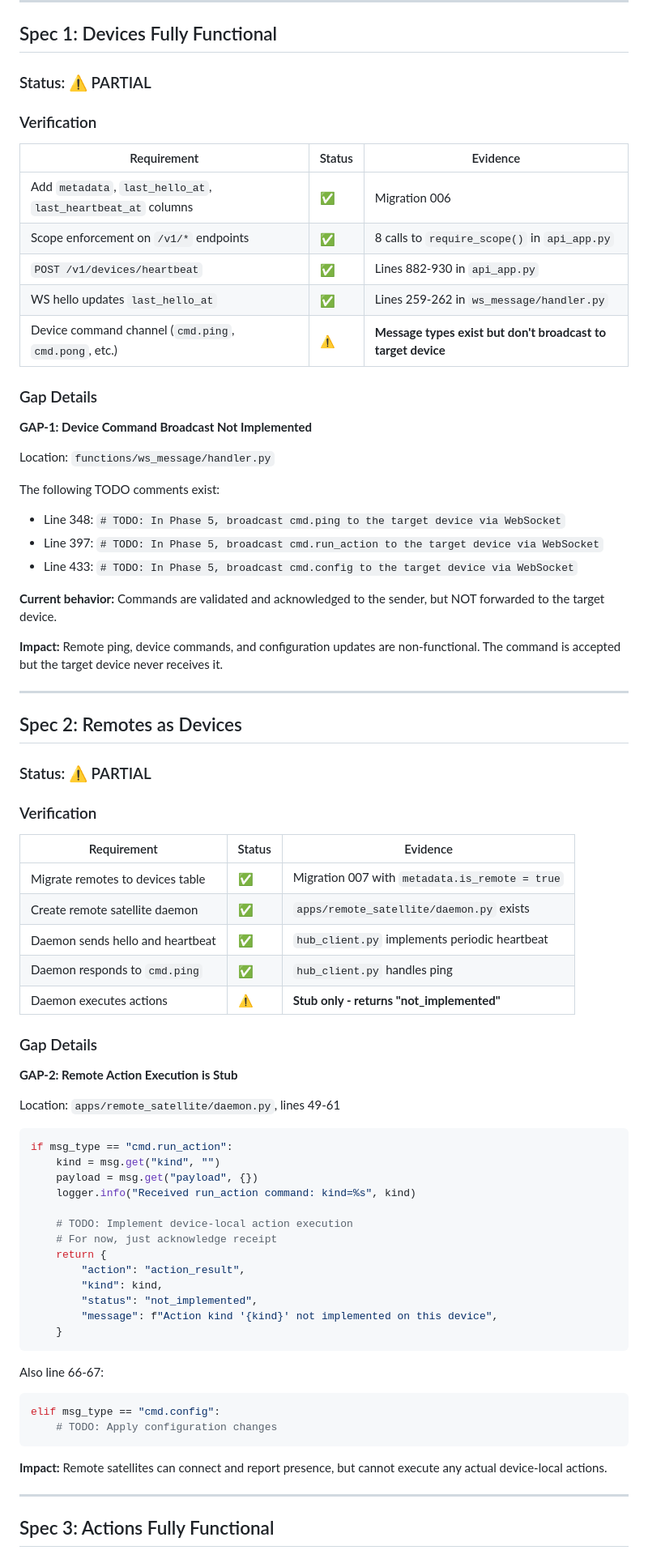
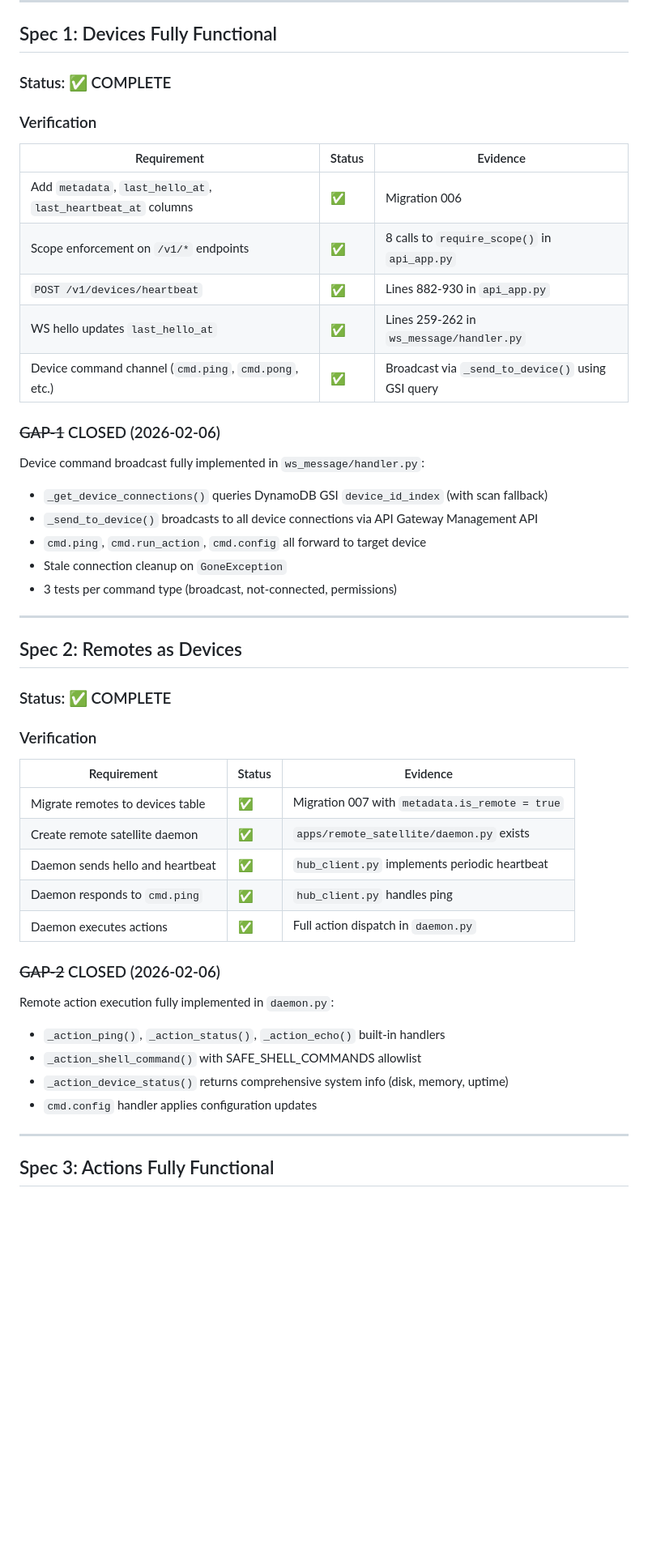
Before and after one commit to Daylily-Informatics/marvain, a Markdown page: GAPANALYSIS.md, the part around one of its changes. Shown at 81% size. Drawn GitHub-style; blank space fills up the shorter version.

````diff
--- a/GAPANALYSIS.md
+++ b/GAPANALYSIS.md
@@ -42,7 +42,7 @@
 
 ## Spec 1: Devices Fully Functional
 
-### Status: ⚠️ PARTIAL
+### Status: ✅ COMPLETE
 
 ### Verification
 
@@ -52,28 +52,22 @@
 | Scope enforcement on `/v1/*` endpoints | ✅ | 8 calls to `require_scope()` in `api_app.py` |
 | `POST /v1/devices/heartbeat` | ✅ | Lines 882-930 in `api_app.py` |
 | WS hello updates `last_hello_at` | ✅ | Lines 259-262 in `ws_message/handler.py` |
-| Device command channel (`cmd.ping`, `cmd.pong`, etc.) | ⚠️ | **Message types exist but don't broadcast to target device** |
+| Device command channel (`cmd.ping`, `cmd.pong`, etc.) | ✅ | Broadcast via `_send_to_device()` using GSI query |
 
-### Gap Details
+### ~~GAP-1~~ CLOSED (2026-02-06)
 
-**GAP-1: Device Command Broadcast Not Implemented**
-
-Location: `functions/ws_message/handler.py`
-
-The following TODO comments exist:
-- Line 348: `# TODO: In Phase 5, broadcast cmd.ping to the target device via WebSocket`
-- Line 397: `# TODO: In Phase 5, broadcast cmd.run_action to the target device via WebSocket`
-- Line 433: `# TODO: In Phase 5, broadcast cmd.config to the target device via WebSocket`
-
-**Current behavior:** Commands are validated and acknowledged to the sender, but NOT forwarded to the target device.
-
-**Impact:** Remote ping, device commands, and configuration updates are non-functional. The command is accepted but the target device never receives it.
+Device command broadcast fully implemented in `ws_message/handler.py`:
+- `_get_device_connections()` queries DynamoDB GSI `device_id_index` (with scan fallback)
+- `_send_to_device()` broadcasts to all device connections via API Gateway Management API
+- `cmd.ping`, `cmd.run_action`, `cmd.config` all forward to target device
+- Stale connection cleanup on `GoneException`
+- 3 tests per command type (broadcast, not-connected, permissions)
 
 ---
 
 ## Spec 2: Remotes as Devices
 
-### Status: ⚠️ PARTIAL
+### Status: ✅ COMPLETE
 
 ### Verification
 
@@ -83,37 +77,15 @@ The following TODO comments exist:
 | Create remote satellite daemon | ✅ | `apps/remote_satellite/daemon.py` exists |
 | Daemon sends hello and heartbeat | ✅ | `hub_client.py` implements periodic heartbeat |
 | Daemon responds to `cmd.ping` | ✅ | `hub_client.py` handles ping |
-| Daemon executes actions | ⚠️ | **Stub only - returns "not_implemented"** |
+| Daemon executes actions | ✅ | Full action dispatch in `daemon.py` |
 
-### Gap Details
+### ~~GAP-2~~ CLOSED (2026-02-06)
 
-**GAP-2: Remote Action Execution is Stub**
-
-Location: `apps/remote_satellite/daemon.py`, lines 49-61
-
-```python
-if msg_type == "cmd.run_action":
-    kind = msg.get("kind", "")
-    payload = msg.get("payload", {})
-    logger.info("Received run_action command: kind=%s", kind)
-
-    # TODO: Implement device-local action execution
-    # For now, just acknowledge receipt
-    return {
-        "action": "action_result",
-        "kind": kind,
-        "status": "not_implemented",
-        "message": f"Action kind '{kind}' not implemented on this device",
-    }
-```
-
-Also line 66-67:
-```python
-elif msg_type == "cmd.config":
-    # TODO: Apply configuration changes
-```
-
-**Impact:** Remote satellites can connect and report presence, but cannot execute any actual device-local actions.
+Remote action execution fully implemented in `daemon.py`:
+- `_action_ping()`, `_action_status()`, `_action_echo()` built-in handlers
+- `_action_shell_command()` with SAFE_SHELL_COMMANDS allowlist
+- `_action_device_status()` returns comprehensive system info (disk, memory, uptime)
+- `cmd.config` handler applies configuration updates
 
 ---
 
````
Also changed, not shown: other parts of GAPANALYSIS.md (+12 -27 lines).
